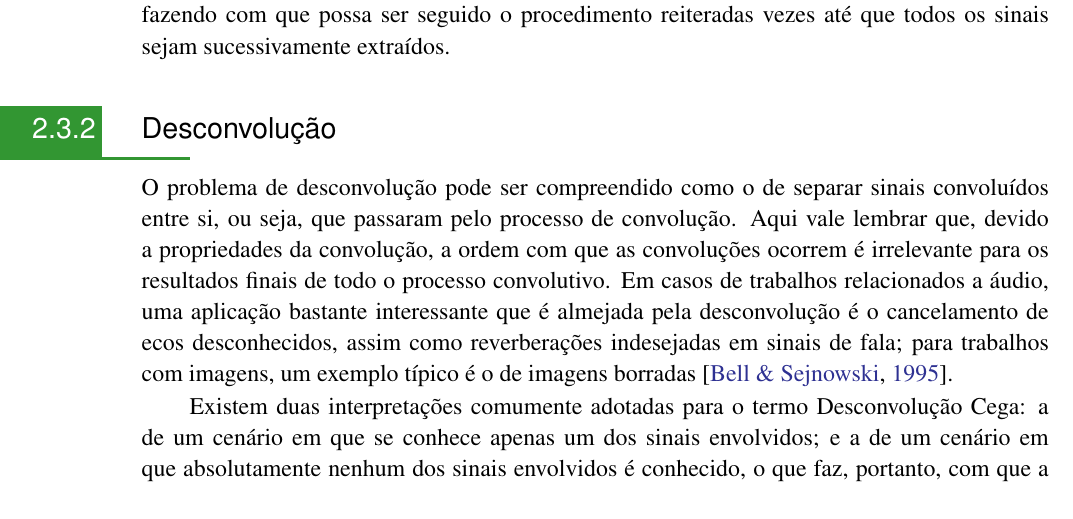
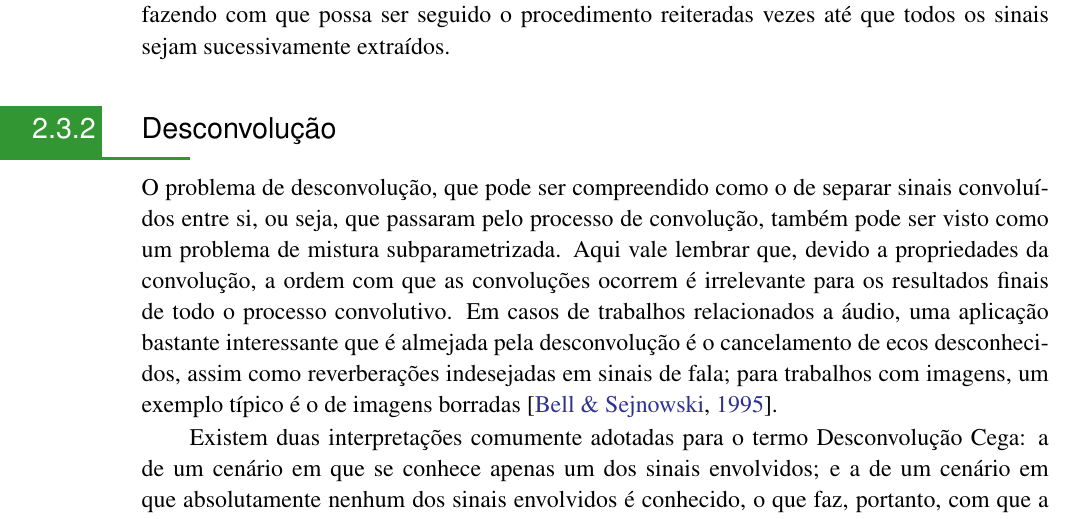
Before and after one commit to titocaco/mestrado, a LaTeX thesis (main.tex, which reads bss.tex): part of page 35 of 96, cut so that both start at the same text. Compiled offline with pdfLaTeX.

Commit message:
Menção sobre desconvolução ser subparametrizado

```diff
--- a/bss.tex
+++ b/bss.tex
@@ -346,7 +346,7 @@ Um dos vários problemas relacionados ao de BSS é conhecido como Extração Ceg
 \subsection{Desconvolução}
 \label{subsec:bss_deconvolution}
 
-O problema de desconvolução pode ser compreendido como o de separar sinais convoluídos entre si, ou seja, que passaram pelo processo de convolução. Aqui vale lembrar que, devido a propriedades da convolução, a ordem com que as convoluções ocorrem é irrelevante para os resultados finais de todo o processo convolutivo. Em casos de trabalhos relacionados a áudio, uma aplicação bastante interessante que é almejada pela desconvolução é o cancelamento de ecos desconhecidos, assim como reverberações indesejadas em sinais de fala; para trabalhos com imagens, um exemplo típico é o de imagens borradas \citep{Bell:1995:IAB:211676.211677}.
+O problema de desconvolução, que pode ser compreendido como o de separar sinais convoluídos entre si, ou seja, que passaram pelo processo de convolução, também pode ser visto como um problema de mistura subparametrizada. Aqui vale lembrar que, devido a propriedades da convolução, a ordem com que as convoluções ocorrem é irrelevante para os resultados finais de todo o processo convolutivo. Em casos de trabalhos relacionados a áudio, uma aplicação bastante interessante que é almejada pela desconvolução é o cancelamento de ecos desconhecidos, assim como reverberações indesejadas em sinais de fala; para trabalhos com imagens, um exemplo típico é o de imagens borradas \citep{Bell:1995:IAB:211676.211677}.
 
 Existem duas interpretações comumente adotadas para o termo Desconvolução Cega: a de um cenário em que se conhece apenas um dos sinais envolvidos; e a de um cenário em que absolutamente nenhum dos sinais envolvidos é conhecido, o que faz, portanto, com que a única informação exposta seja a da própria convolução em si. Assim sendo, dada uma mistura observada $y[n]$, presume-se que ela é o resultado de um processo de convolução entre dois sinais $s_{1}[n]$ e $s_{2}[n]$, ou seja, é possível representar o problema da seguinte forma:
 
```
